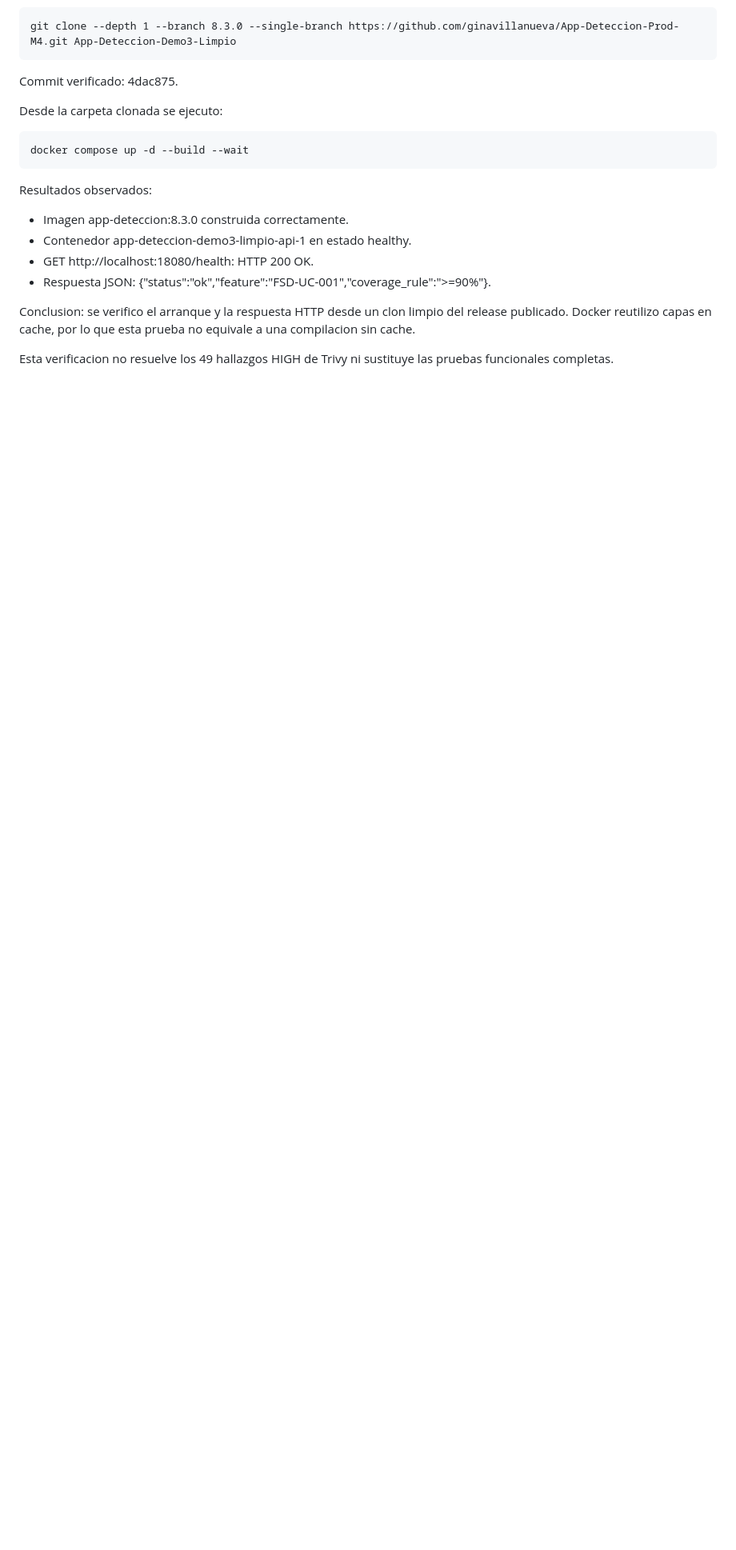
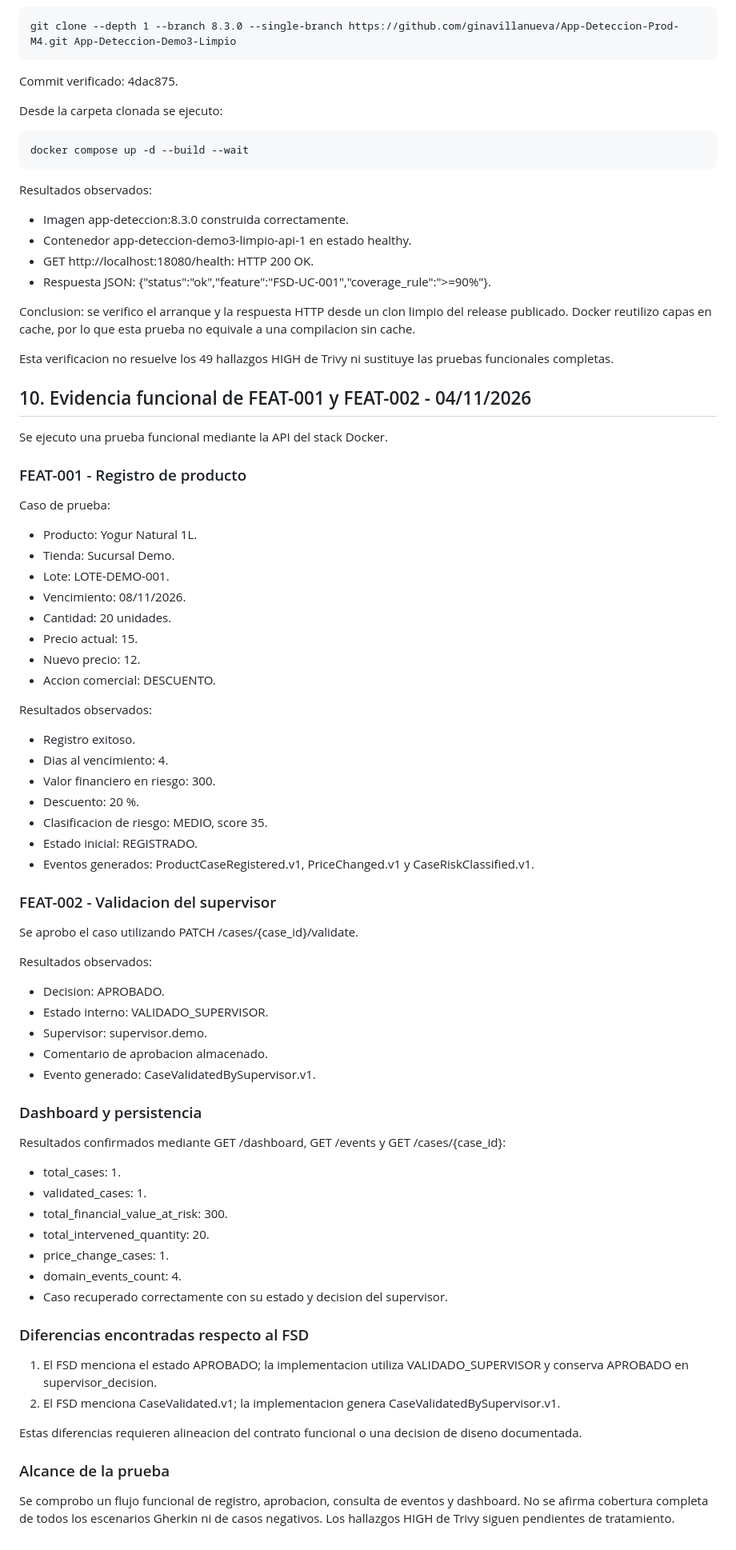
Before and after one commit to ginavillanueva/App-Deteccion-Prod-M4, a Markdown page: docs/demos/demo-3.md, the part around the change. Shown at 80% size. GitHub-like rendering; blank space fills up the shorter version.

Commit message:
docs(demo3): registrar pruebas funcionales FEAT-001 y FEAT-002

```diff
--- a/docs/demos/demo-3.md
+++ b/docs/demos/demo-3.md
@@ -185,3 +185,63 @@ Resultados observados:
 Conclusion: se verifico el arranque y la respuesta HTTP desde un clon limpio del release publicado. Docker reutilizo capas en cache, por lo que esta prueba no equivale a una compilacion sin cache.
 
 Esta verificacion no resuelve los 49 hallazgos HIGH de Trivy ni sustituye las pruebas funcionales completas.
+
+## 10. Evidencia funcional de FEAT-001 y FEAT-002 - 04/11/2026
+
+Se ejecuto una prueba funcional mediante la API del stack Docker.
+
+### FEAT-001 - Registro de producto
+
+Caso de prueba:
+- Producto: Yogur Natural 1L.
+- Tienda: Sucursal Demo.
+- Lote: LOTE-DEMO-001.
+- Vencimiento: 08/11/2026.
+- Cantidad: 20 unidades.
+- Precio actual: 15.
+- Nuevo precio: 12.
+- Accion comercial: DESCUENTO.
+
+Resultados observados:
+- Registro exitoso.
+- Dias al vencimiento: 4.
+- Valor financiero en riesgo: 300.
+- Descuento: 20 %.
+- Clasificacion de riesgo: MEDIO, score 35.
+- Estado inicial: REGISTRADO.
+- Eventos generados: ProductCaseRegistered.v1, PriceChanged.v1 y CaseRiskClassified.v1.
+
+### FEAT-002 - Validacion del supervisor
+
+Se aprobo el caso utilizando PATCH /cases/{case_id}/validate.
+
+Resultados observados:
+- Decision: APROBADO.
+- Estado interno: VALIDADO_SUPERVISOR.
+- Supervisor: supervisor.demo.
+- Comentario de aprobacion almacenado.
+- Evento generado: CaseValidatedBySupervisor.v1.
+
+### Dashboard y persistencia
+
+Resultados confirmados mediante GET /dashboard, GET /events y GET /cases/{case_id}:
+- total_cases: 1.
+- validated_cases: 1.
+- total_financial_value_at_risk: 300.
+- total_intervened_quantity: 20.
+- price_change_cases: 1.
+- domain_events_count: 4.
+- Caso recuperado correctamente con su estado y decision del supervisor.
+
+### Diferencias encontradas respecto al FSD
+
+1. El FSD menciona el estado APROBADO; la implementacion utiliza VALIDADO_SUPERVISOR y conserva APROBADO en supervisor_decision.
+2. El FSD menciona CaseValidated.v1; la implementacion genera CaseValidatedBySupervisor.v1.
+
+Estas diferencias requieren alineacion del contrato funcional o una decision de diseno documentada.
+
+### Alcance de la prueba
+
+Se comprobo un flujo funcional de registro, aprobacion, consulta de eventos y dashboard.
+No se afirma cobertura completa de todos los escenarios Gherkin ni de casos negativos.
+Los hallazgos HIGH de Trivy siguen pendientes de tratamiento.
```
